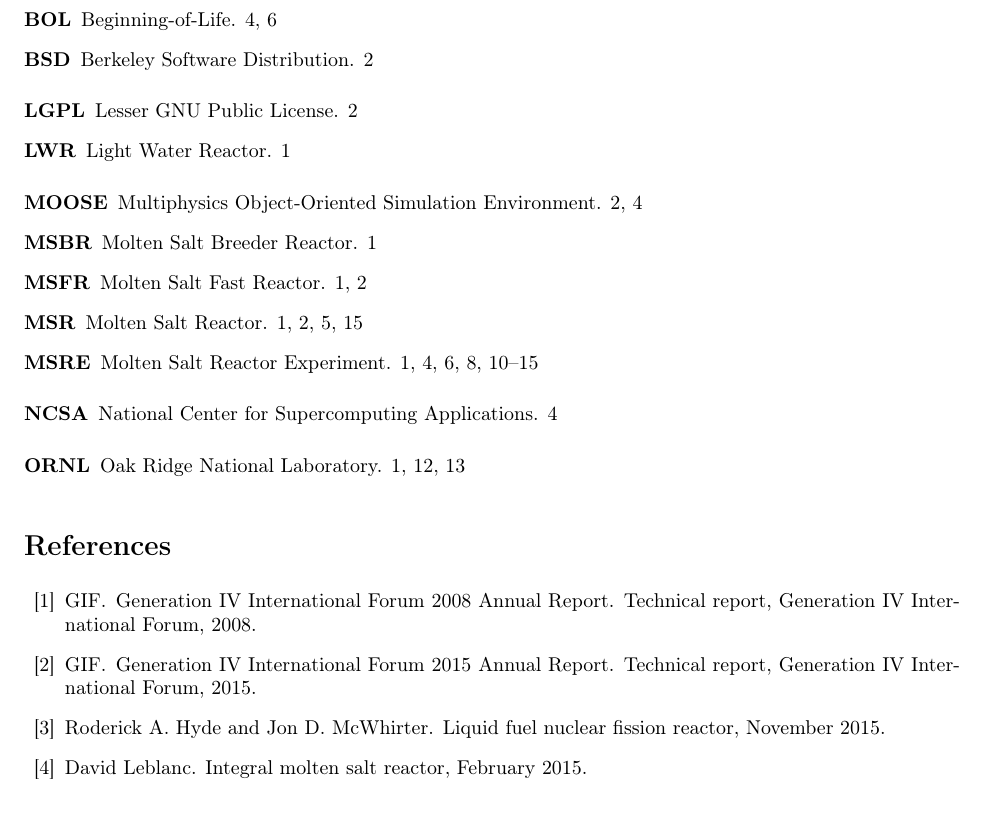
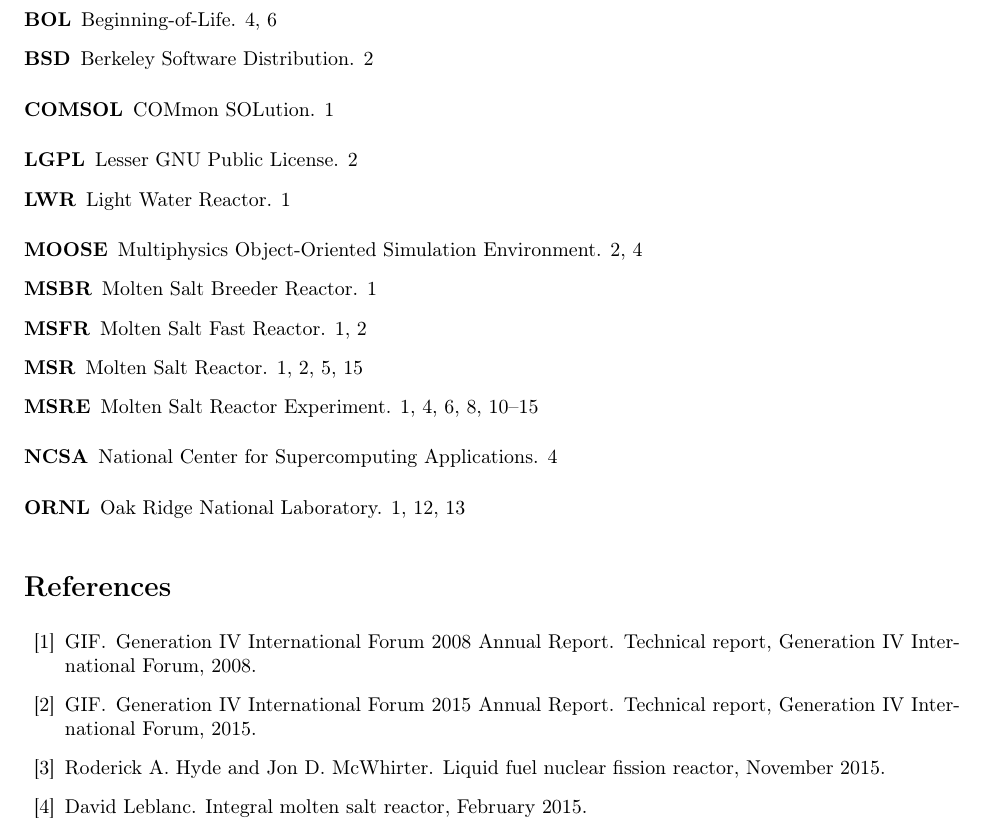
Before and after one commit to arfc/publications, a LaTeX paper (Moltres.tex, which reads acros.tex): part of page 17 of 19, cut so that both start at the same text. Compiled offline with pdfLaTeX.

Commit message:
updates acros.tex with recent acros.tex

```diff
--- a/acros.tex
+++ b/acros.tex
@@ -24,6 +24,7 @@
 \newacronym{CI}{CI}{continuous integration}
 \newacronym{CNEN}{CNEN}{Comiss\~{a}o Nacional de Energia Nuclear}
 \newacronym{CNERG}{CNERG}{Computational Nuclear Engineering Research Group}
+\newacronym{COMSOL}{COMSOL}{COMmon SOLution}
 \newacronym{COSI}{COSI}{Commelini-Sicard}
 \newacronym{COTS}{COTS}{commercial, off-the-shelf}
 \newacronym{CSNF}{CSNF}{commercial spent nuclear fuel}
@@ -126,6 +127,7 @@
 \newacronym{PRKE}{PRKE}{Point Reactor Kinetics Equations}
 \newacronym{PSPG}{PSPG}{Pressure-Stabilizing/Petrov-Galerkin}
 \newacronym{PWAR}{PWAR}{Pratt and Whitney Aircraft Reactor}
+\newacronym{PWR}{PWR}{Pressurized Water Reactor}
 \newacronym{PetSc}{PetSc}{Portable, Extensible Toolkit for Scientific Computation}
 \newacronym{PyNE}{PyNE}{Python toolkit for Nuclear Engineering}
 \newacronym{PyRK}{PyRK}{Python for Reactor Kinetics}
```
Also changed, not shown: acros.tex (2 more changed lines).
